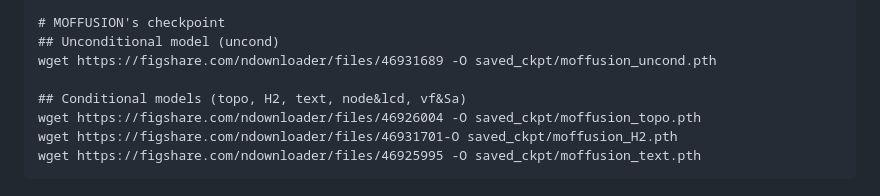
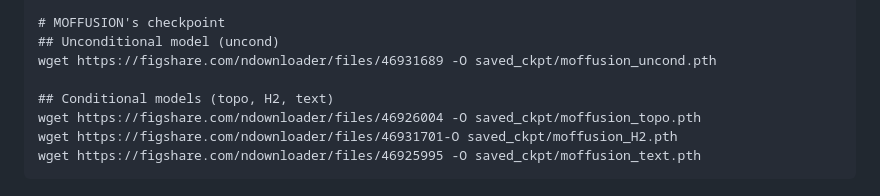
Before and after one commit to parkjunkil/MOFFUSION, a Markdown page: README.md, the part around the change. Rendered like a GitHub page.

```diff
--- a/README.md
+++ b/README.md
@@ -49,7 +49,7 @@ wget https://figshare.com/ndownloader/files/46925974 -O saved_ckpt/mof_construct
 ## Unconditional model (uncond)
 wget https://figshare.com/ndownloader/files/46931689 -O saved_ckpt/moffusion_uncond.pth
 
-## Conditional models (topo, H2, text, node&lcd, vf&Sa)
+## Conditional models (topo, H2, text)
 wget https://figshare.com/ndownloader/files/46926004 -O saved_ckpt/moffusion_topo.pth
 wget https://figshare.com/ndownloader/files/46931701-O saved_ckpt/moffusion_H2.pth
 wget https://figshare.com/ndownloader/files/46925995 -O saved_ckpt/moffusion_text.pth
```
